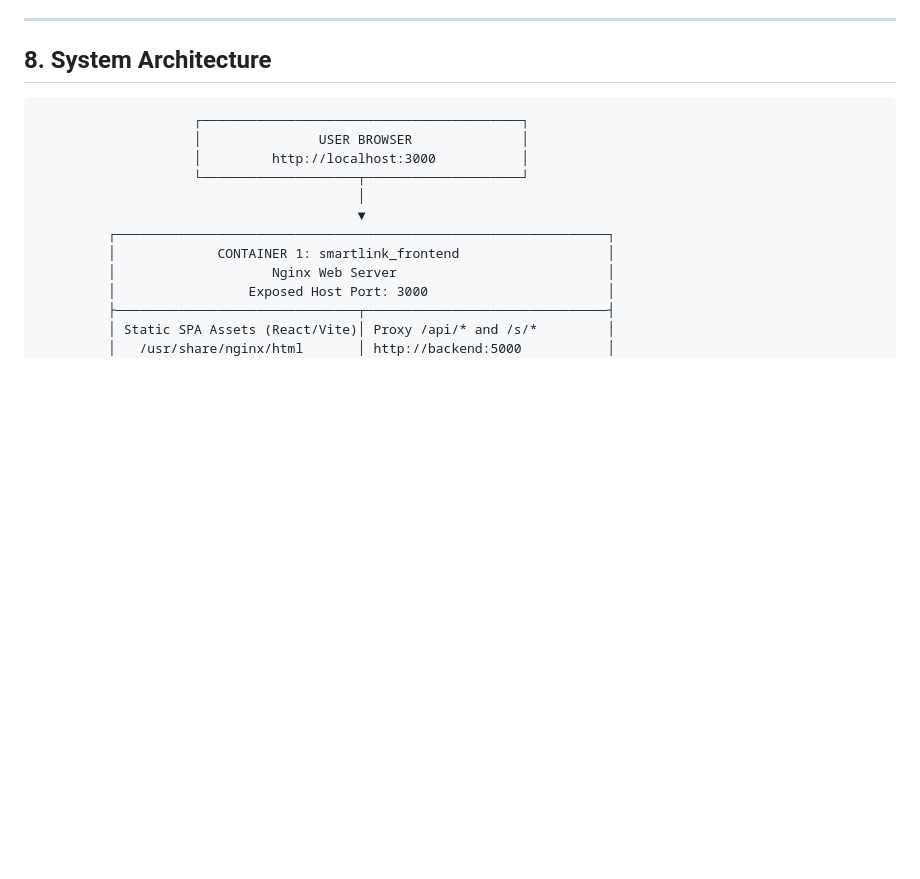
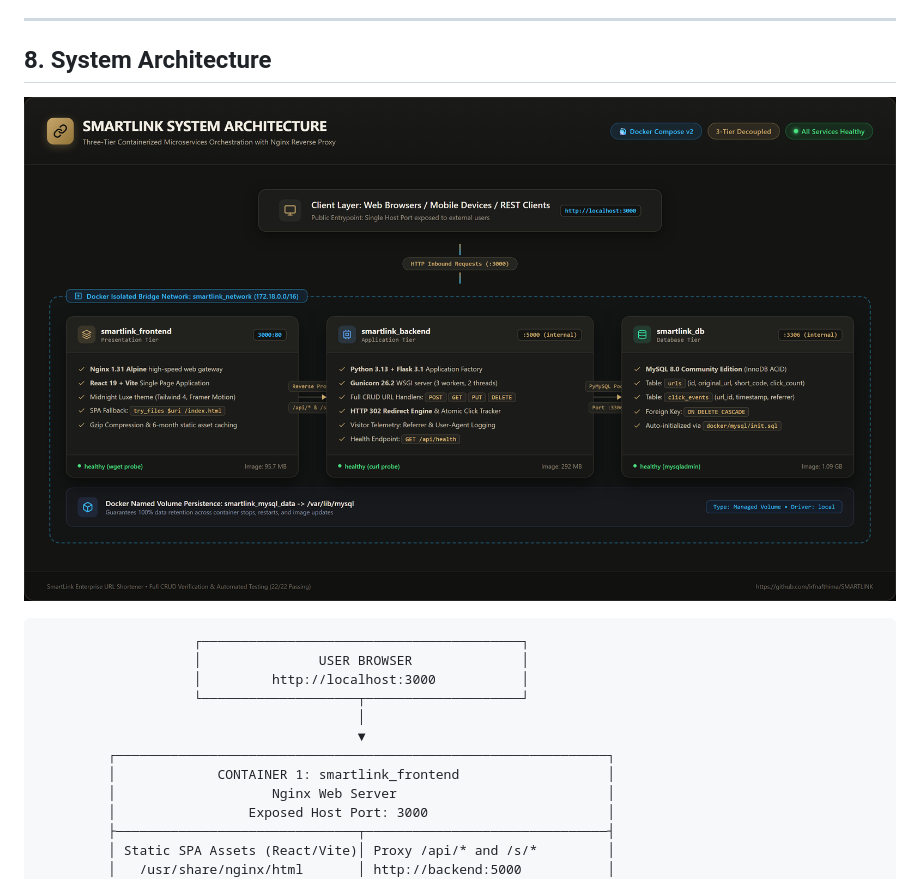
Before and after one commit to irfnafthima/SMARTLINK, a Markdown page: README.md, the part around the change. GitHub-like rendering; pictures changed too: docs/screenshots/system-architecture.png (added); blank space fills up the shorter version.

Commit message:
feat: generate and embed high-resolution system architecture diagram image

````diff
--- a/README.md
+++ b/README.md
@@ -64,6 +64,8 @@ SmartLink couples a high-performance single-page application built on React 19 a
 ---
 
 ## 8. System Architecture
+
+![SmartLink System Architecture](docs/screenshots/system-architecture.png)
 
 ```
                     ┌─────────────────────────────────────────┐
````
Also changed, not shown: PROJECT_REPORT.md (+2 -0 lines), 1 other file.
